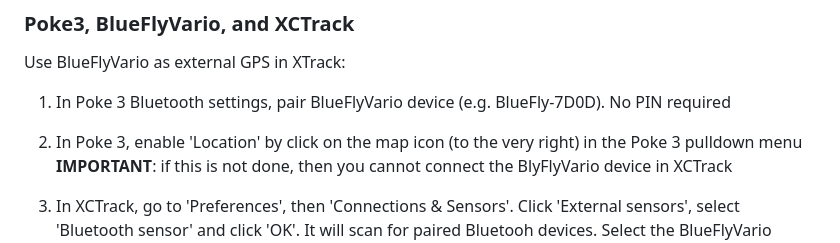
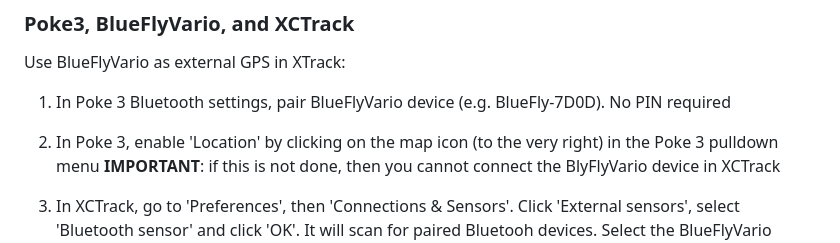
Before and after one commit to HenrikBengtsson/my-paragliding-setup, a Markdown page: README.md, the part around the change. Rendered like a GitHub page.

```diff
--- a/README.md
+++ b/README.md
@@ -154,7 +154,7 @@ Use BlueFlyVario as external GPS in XTrack:
 1. In Poke 3 Bluetooth settings, pair BlueFlyVario device
    (e.g. BlueFly-7D0D). No PIN required
 
-2. In Poke 3, enable 'Location' by click on the map icon (to the very
+2. In Poke 3, enable 'Location' by clicking on the map icon (to the very
    right) in the Poke 3 pulldown menu **IMPORTANT**: if this is not
    done, then you cannot connect the BlyFlyVario device in XCTrack
 
```
